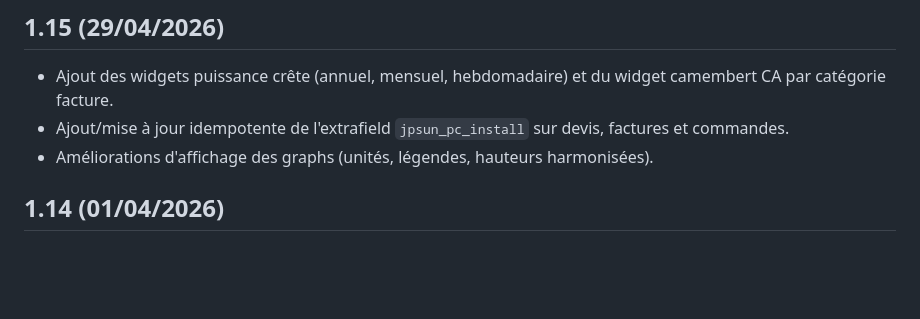
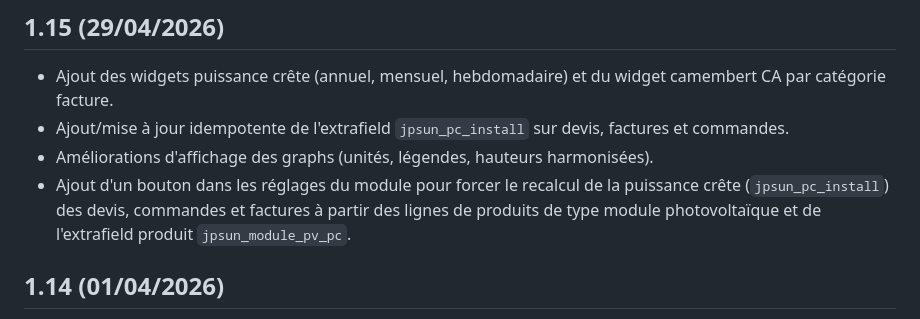
Before and after one commit to mapiolca/jpsun, a Markdown page: ChangeLog.md, the part around the change. Drawn GitHub-style; blank space fills up the shorter version.

Commit message:
docs(changelog): add v1.15 entry for manual peak power recompute

```diff
--- a/ChangeLog.md
+++ b/ChangeLog.md
@@ -4,6 +4,7 @@
 - Ajout des widgets puissance crête (annuel, mensuel, hebdomadaire) et du widget camembert CA par catégorie facture.
 - Ajout/mise à jour idempotente de l'extrafield `jpsun_pc_install` sur devis, factures et commandes.
 - Améliorations d'affichage des graphs (unités, légendes, hauteurs harmonisées).
+- Ajout d'un bouton dans les réglages du module pour forcer le recalcul de la puissance crête (`jpsun_pc_install`) des devis, commandes et factures à partir des lignes de produits de type module photovoltaïque et de l'extrafield produit `jpsun_module_pv_pc`.
 
 ## 1.14 (01/04/2026)
 - Ajout de la massaction "Modifier la Charge de travail prévue" (Dolibarr `< 24.0`) avec popup de saisie `hh:mm` par tâche, conversion en secondes dans `planned_workload`, contrôles de droits/sécurité et traductions `fr_FR`, `en_US`, `de_DE`, `es_ES`, `it_IT`.
```
